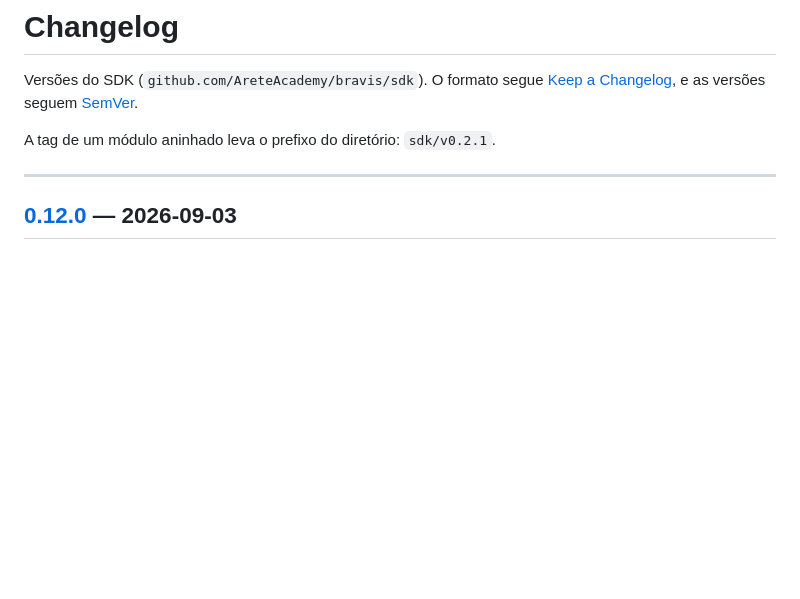
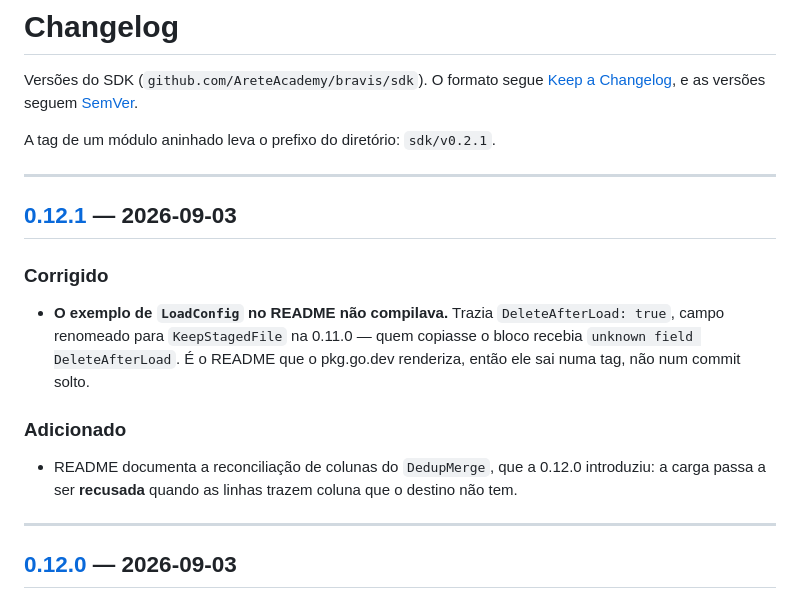
Before and after one commit to AreteAcademy/bravis, a Markdown page: CHANGELOG.md, the part around one of its changes. Drawn GitHub-style; blank space fills up the shorter version.

```diff
--- a/CHANGELOG.md
+++ b/CHANGELOG.md
@@ -5,6 +5,21 @@ Versões do SDK (`github.com/AreteAcademy/bravis/sdk`). O formato segue
 [SemVer](https://semver.org/lang/pt-BR/).
 
 A tag de um módulo aninhado leva o prefixo do diretório: `sdk/v0.2.1`.
+
+---
+
+## [0.12.1] — 2026-09-03
+
+### Corrigido
+- **O exemplo de `LoadConfig` no README não compilava.** Trazia
+  `DeleteAfterLoad: true`, campo renomeado para `KeepStagedFile` na 0.11.0 —
+  quem copiasse o bloco recebia `unknown field DeleteAfterLoad`. É o README que
+  o pkg.go.dev renderiza, então ele sai numa tag, não num commit solto.
+
+### Adicionado
+- README documenta a reconciliação de colunas do `DedupMerge`, que a 0.12.0
+  introduziu: a carga passa a ser **recusada** quando as linhas trazem coluna
+  que o destino não tem.
 
 ---
 
```
Also changed, not shown: other parts of CHANGELOG.md (+1 -0 lines), sdk/README.md (+13 -1 lines).
